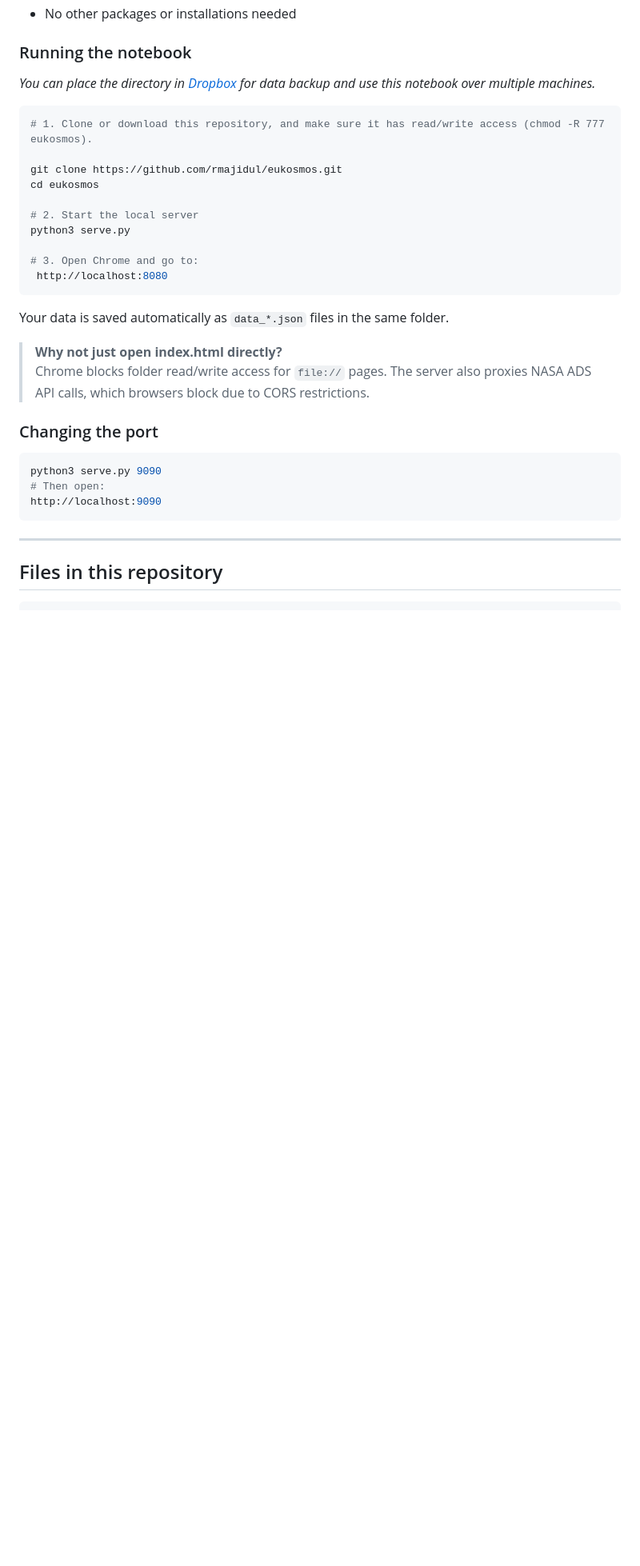
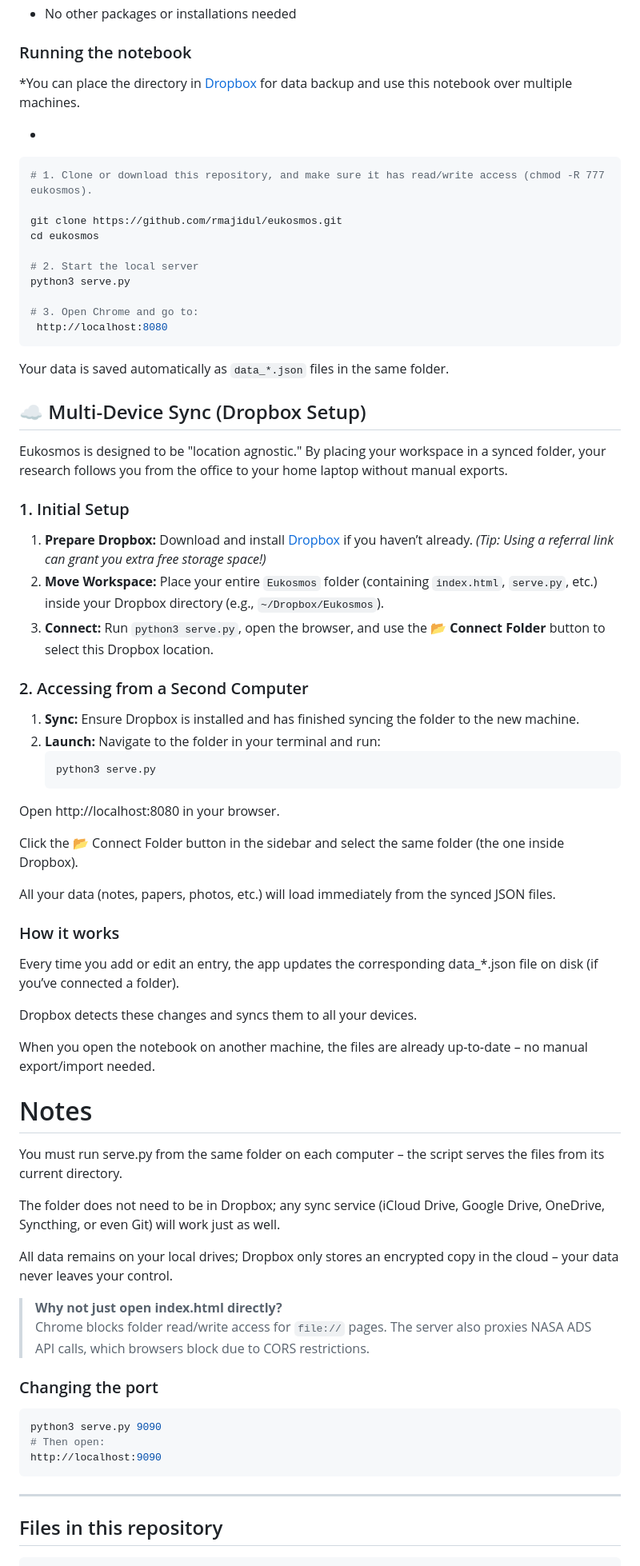
Before and after one commit to rmajidul/EuKosmos, a Markdown page: README.md, the part around the change. Shown at 80% size. GitHub-like rendering; blank space fills up the shorter version.

````diff
--- a/README.md
+++ b/README.md
@@ -48,7 +48,9 @@ It is designed to be shared within a research group: everyone runs their own loc
 - No other packages or installations needed
 
 ### Running the notebook
-*You can place the directory in [Dropbox](https://www.dropbox.com/referrals/AAAZAqQ3u_3TrKQd4h7IGmkW1P-o6tEifJs?src=global9) for data backup and use this notebook over multiple machines.*
+*You can place the directory in [Dropbox](https://www.dropbox.com/referrals/AAAZAqQ3u_3TrKQd4h7IGmkW1P-o6tEifJs?src=global9) for data backup and use this notebook over multiple machines.
+
+*
 
 ```bash
 # 1. Clone or download this repository, and make sure it has read/write access (chmod -R 777 eukosmos).
@@ -64,6 +66,42 @@ python3 serve.py
 ```
 
 Your data is saved automatically as `data_*.json` files in the same folder.
+
+
+## ☁️ Multi-Device Sync (Dropbox Setup)
+
+Eukosmos is designed to be "location agnostic." By placing your workspace in a synced folder, your research follows you from the office to your home laptop without manual exports.
+
+### 1. Initial Setup
+1. **Prepare Dropbox:** Download and install [Dropbox](https://www.dropbox.com/) if you haven’t already.
+   *(Tip: Using a referral link can grant you extra free storage space!)*
+2. **Move Workspace:** Place your entire `Eukosmos` folder (containing `index.html`, `serve.py`, etc.) inside your Dropbox directory (e.g., `~/Dropbox/Eukosmos`).
+3. **Connect:** Run `python3 serve.py`, open the browser, and use the **📂 Connect Folder** button to select this Dropbox location.
+
+### 2. Accessing from a Second Computer
+1. **Sync:** Ensure Dropbox is installed and has finished syncing the folder to the new machine.
+2. **Launch:** Navigate to the folder in your terminal and run:
+   ```bash
+   python3 serve.py
+Open http://localhost:8080 in your browser.
+
+Click the 📂 Connect Folder button in the sidebar and select the same folder (the one inside Dropbox).
+
+All your data (notes, papers, photos, etc.) will load immediately from the synced JSON files.
+
+### How it works
+Every time you add or edit an entry, the app updates the corresponding data_*.json file on disk (if you’ve connected a folder).
+
+Dropbox detects these changes and syncs them to all your devices.
+
+When you open the notebook on another machine, the files are already up‑to‑date – no manual export/import needed.
+
+# Notes
+You must run serve.py from the same folder on each computer – the script serves the files from its current directory.
+
+The folder does not need to be in Dropbox; any sync service (iCloud Drive, Google Drive, OneDrive, Syncthing, or even Git) will work just as well.
+
+All data remains on your local drives; Dropbox only stores an encrypted copy in the cloud – your data never leaves your control.
 
 > **Why not just open index.html directly?**
 > Chrome blocks folder read/write access for `file://` pages. The server also proxies NASA ADS API calls, which browsers block due to CORS restrictions.
````
